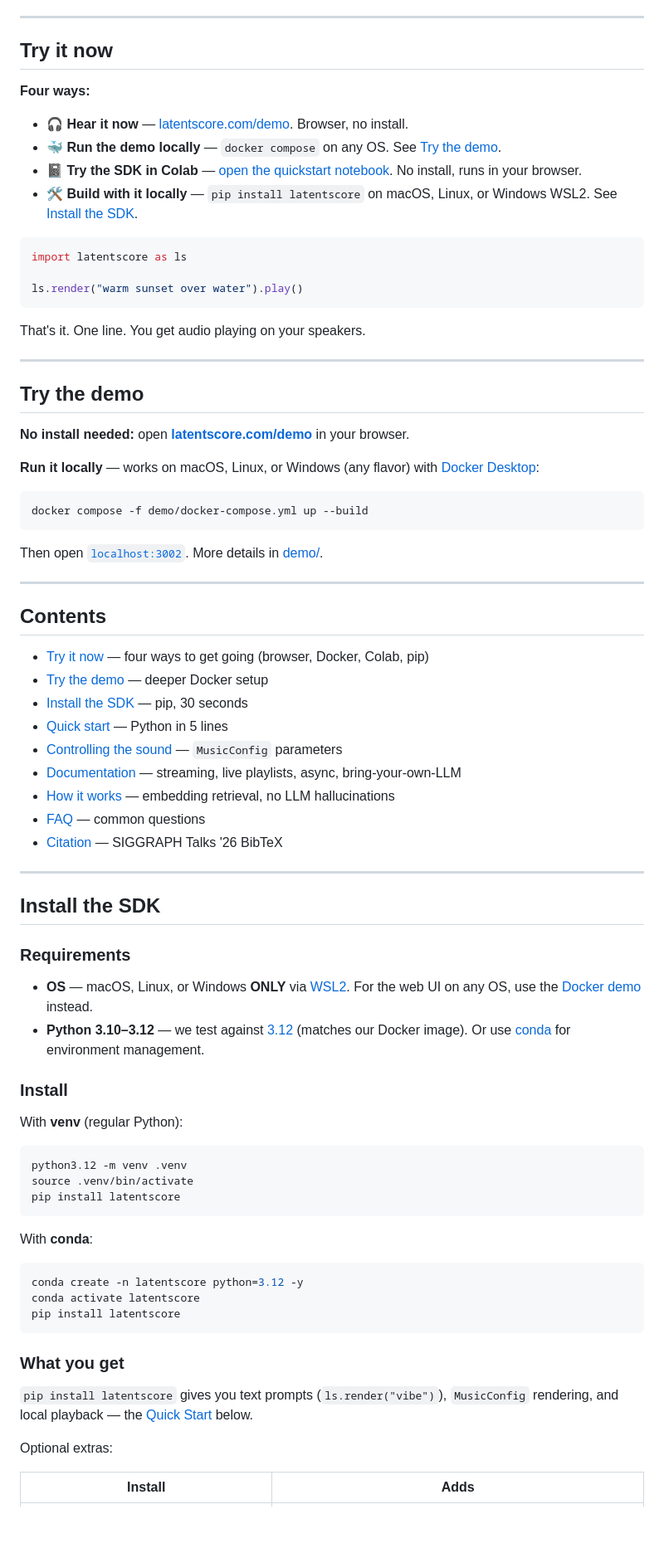
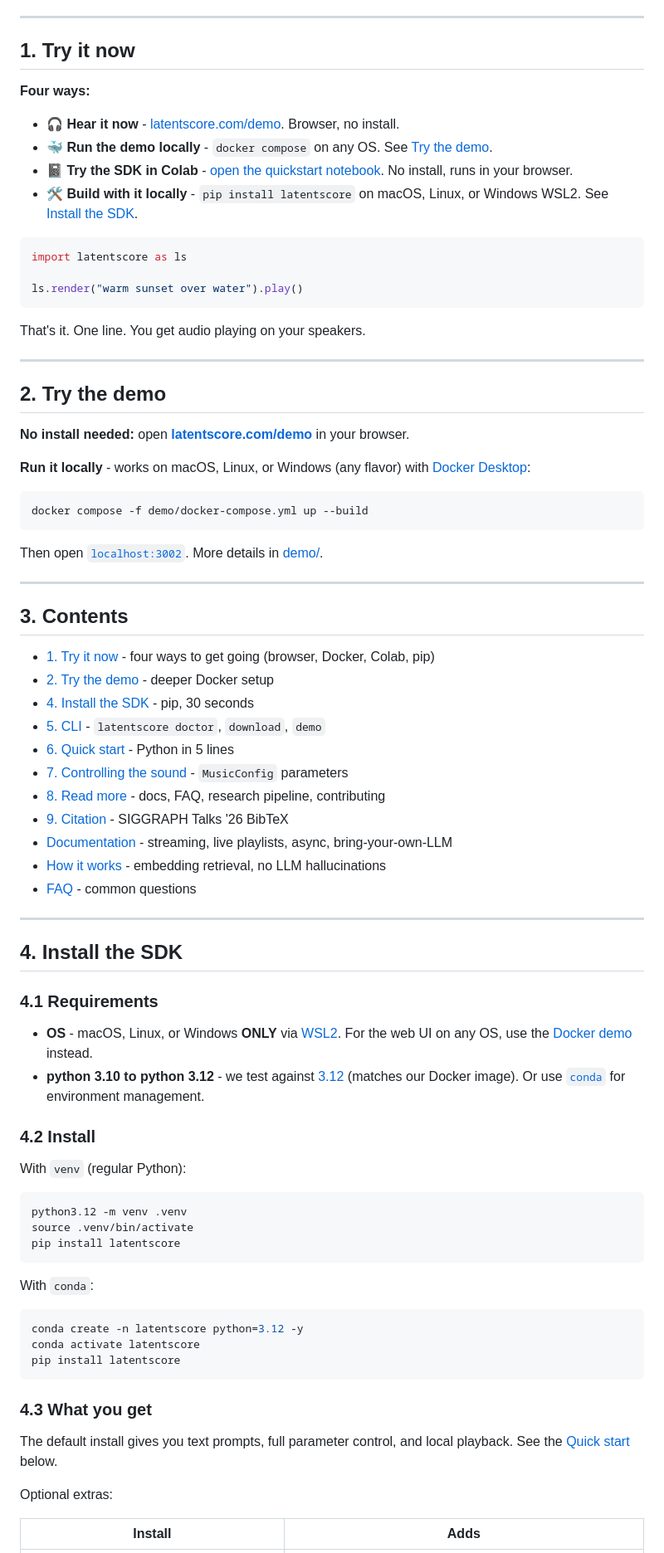
Before and after one commit to prabal-rje/latentscore, a Markdown page: README.md, the part around one of its changes. Shown at 83% size. Drawn GitHub-style; blank space fills up the shorter version.

````diff
--- a/README.md
+++ b/README.md
@@ -10,14 +10,14 @@ https://private-user-images.githubusercontent.com/140295281/557606724-22889dcc-9
 
 ---
 
-## Try it now
+## 1. Try it now
 
 **Four ways:**
 
-- 🎧 **Hear it now** &mdash; [latentscore.com/demo](https://latentscore.com/demo). Browser, no install.
-- 🐳 **Run the demo locally** &mdash; `docker compose` on any OS. See [Try the demo](#try-the-demo).
-- 📓 **Try the SDK in Colab** &mdash; [open the quickstart notebook](https://colab.research.google.com/github/prabal-rje/latentscore/blob/main/notebooks/quickstart.ipynb). No install, runs in your browser.
-- 🛠 **Build with it locally** &mdash; `pip install latentscore` on macOS, Linux, or Windows WSL2. See [Install the SDK](#install-the-sdk).
+- 🎧 **Hear it now** - [latentscore.com/demo](https://latentscore.com/demo). Browser, no install.
+- 🐳 **Run the demo locally** - `docker compose` on any OS. See [Try the demo](#2-try-the-demo).
+- 📓 **Try the SDK in Colab** - [open the quickstart notebook](https://colab.research.google.com/github/prabal-rje/latentscore/blob/main/notebooks/quickstart.ipynb). No install, runs in your browser.
+- 🛠 **Build with it locally** - `pip install latentscore` on macOS, Linux, or Windows WSL2. See [Install the SDK](#4-install-the-sdk).
 
 ```python
 import latentscore as ls
@@ -29,11 +29,11 @@ That's it. One line. You get audio playing on your speakers.
 
 ---
 
-## Try the demo
+## 2. Try the demo
 
 **No install needed:** open **[latentscore.com/demo](https://latentscore.com/demo)** in your browser.
 
-**Run it locally** &mdash; works on macOS, Linux, or Windows (any flavor) with [Docker Desktop](https://www.docker.com/products/docker-desktop/):
+**Run it locally** - works on macOS, Linux, or Windows (any flavor) with [Docker Desktop](https://www.docker.com/products/docker-desktop/):
 
 ```bash
 docker compose -f demo/docker-compose.yml up --build
@@ -43,30 +43,32 @@ Then open [`localhost:3002`](http://localhost:3002). More details in [demo/](dem
 
 ---
 
-## Contents
+## 3. Contents
 
-- [Try it now](#try-it-now) &mdash; four ways to get going (browser, Docker, Colab, pip)
-- [Try the demo](#try-the-demo) &mdash; deeper Docker setup
-- [Install the SDK](#install-the-sdk) &mdash; pip, 30 seconds
-- [Quick start](#quick-start) &mdash; Python in 5 lines
-- [Controlling the sound](#controlling-the-sound) &mdash; `MusicConfig` parameters
-- [Documentation](docs/latentscore-dx.md) &mdash; streaming, live playlists, async, bring-your-own-LLM
-- [How it works](docs/architecture.md#how-it-works) &mdash; embedding retrieval, no LLM hallucinations
-- [FAQ](docs/FAQ.md) &mdash; common questions
-- [Citation](#citation) &mdash; SIGGRAPH Talks '26 BibTeX
+- [1. Try it now](#1-try-it-now) - four ways to get going (browser, Docker, Colab, pip)
+- [2. Try the demo](#2-try-the-demo) - deeper Docker setup
+- [4. Install the SDK](#4-install-the-sdk) - pip, 30 seconds
+- [5. CLI](#5-cli) - `latentscore doctor`, `download`, `demo`
+- [6. Quick start](#6-quick-start) - Python in 5 lines
+- [7. Controlling the sound](#7-controlling-the-sound) - `MusicConfig` parameters
+- [8. Read more](#8-read-more) - docs, FAQ, research pipeline, contributing
+- [9. Citation](#9-citation) - SIGGRAPH Talks '26 BibTeX
+- [Documentation](docs/latentscore-dx.md) - streaming, live playlists, async, bring-your-own-LLM
+- [How it works](docs/architecture.md#how-it-works) - embedding retrieval, no LLM hallucinations
+- [FAQ](docs/FAQ.md) - common questions
 
 ---
 
-## Install the SDK
+## 4. Install the SDK
 
-### Requirements
+### 4.1 Requirements
 
-- **OS** &mdash; macOS, Linux, or Windows **ONLY** via [WSL2](docs/FAQ.md#can-i-run-this-on-windows). For the web UI on any OS, use the [Docker demo](#try-the-demo) instead.
-- **Python 3.10&ndash;3.12** &mdash; we test against [3.12](https://www.python.org/downloads/release/python-3120/) (matches our Docker image). Or use [conda](https://docs.conda.io/projects/miniconda/en/latest/) for environment management.
+- **OS** - macOS, Linux, or Windows **ONLY** via [WSL2](docs/FAQ.md#can-i-run-this-on-windows). For the web UI on any OS, use the [Docker demo](#2-try-the-demo) instead.
+- **python 3.10 to python 3.12** - we test against [3.12](https://www.python.org/downloads/release/python-3120/) (matches our Docker image). Or use [`conda`](https://docs.conda.io/projects/miniconda/en/latest/) for environment management.
 
-### Install
+### 4.2 Install
 
-With **venv** (regular Python):
+With `venv` (regular Python):
 
 ```bash
 python3.12 -m venv .venv
@@ -74,7 +76,7 @@ source .venv/bin/activate
 pip install latentscore
 ```
 
-With **conda**:
+With `conda`:
 
 ```bash
 conda create -n latentscore python=3.12 -y
@@ -82,9 +84,9 @@ conda activate latentscore
 pip install latentscore
 ```
 
-### What you get
+### 4.3 What you get
 
-`pip install latentscore` gives you text prompts (`ls.render("vibe")`), `MusicConfig` rendering, and local playback &mdash; the [Quick Start](#quick-start) below.
+The default install gives you text prompts, full parameter control, and local playback. See the [Quick start](#6-quick-start) below.
 
 Optional extras:
 
````
Also changed, not shown: other parts of README.md (+17 -17 lines), docs/FAQ.md (+8 -8 lines).
